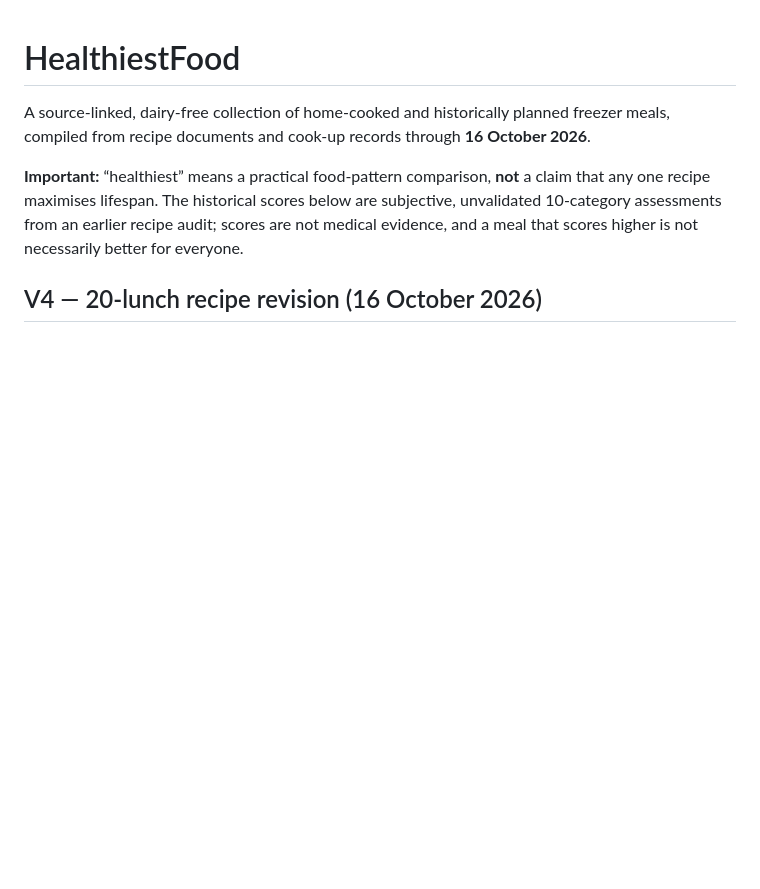
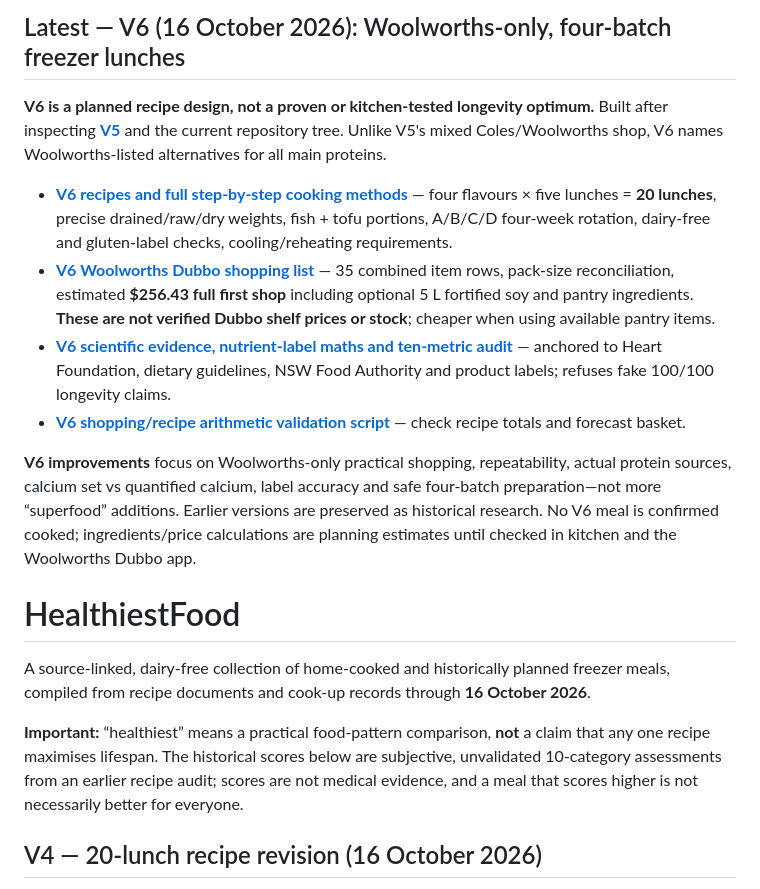
Before and after one commit to joshualparris/HealthiestFood, a Markdown page: README.md, the part around the change. Drawn GitHub-style; blank space fills up the shorter version.

Commit message:
Feature latest V6 four-batch Woolworths recipes from repository homepage

```diff
--- a/README.md
+++ b/README.md
@@ -1,3 +1,16 @@
+
+
+## Latest — V6 (16 October 2026): Woolworths-only, four-batch freezer lunches
+
+**V6 is a planned recipe design, not a proven or kitchen-tested longevity optimum.** Built after inspecting **[V5](v5/RECIPES.md)** and the current repository tree. Unlike V5's mixed Coles/Woolworths shop, V6 names Woolworths-listed alternatives for all main proteins.
+
+- **[V6 recipes and full step-by-step cooking methods](v6/RECIPES.md)** — four flavours × five lunches = **20 lunches**, precise drained/raw/dry weights, fish + tofu portions, A/B/C/D four-week rotation, dairy-free and gluten-label checks, cooling/reheating requirements.
+- **[V6 Woolworths Dubbo shopping list](v6/SHOPPING.md)** — 35 combined item rows, pack-size reconciliation, estimated **$256.43 full first shop** including optional 5 L fortified soy and pantry ingredients. **These are not verified Dubbo shelf prices or stock**; cheaper when using available pantry items.
+- **[V6 scientific evidence, nutrient-label maths and ten-metric audit](v6/EVIDENCE.md)** — anchored to Heart Foundation, dietary guidelines, NSW Food Authority and product labels; refuses fake 100/100 longevity claims.
+- **[V6 shopping/recipe arithmetic validation script](v6/verify.py)** — check recipe totals and forecast basket.
+
+**V6 improvements** focus on Woolworths-only practical shopping, repeatability, actual protein sources, calcium set vs quantified calcium, label accuracy and safe four-batch preparation—not more “superfood” additions. Earlier versions are preserved as historical research. No V6 meal is confirmed cooked; ingredients/price calculations are planning estimates until checked in kitchen and the Woolworths Dubbo app.
+
 # HealthiestFood
 
 A source-linked, dairy-free collection of home-cooked and historically planned freezer meals, compiled from recipe documents and cook-up records through **16 October 2026**.
```
